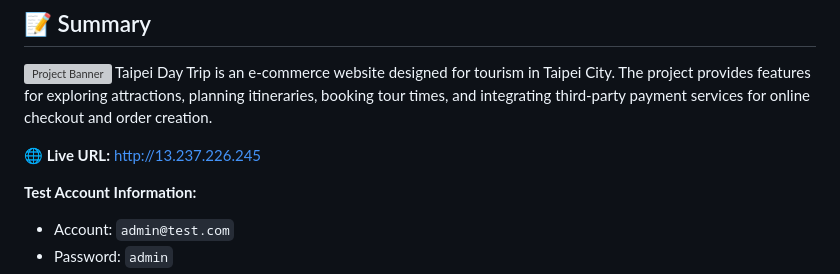
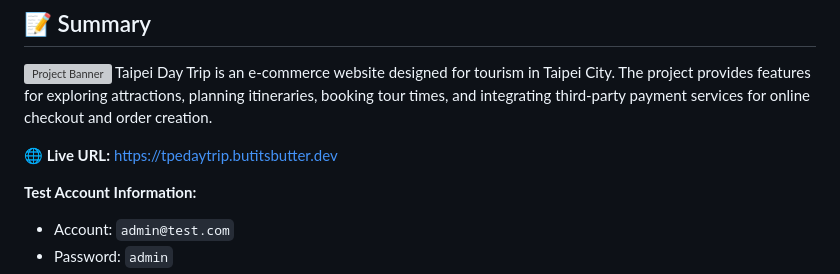
Before and after one commit to eriiic0225/taipei-day-trip, a Markdown page: README.md, the part around one of its changes. Drawn GitHub-style; grey boxes are pictures that could not be loaded.

```diff
--- a/README.md
+++ b/README.md
@@ -12,7 +12,7 @@
 ![Project Banner](/public/banner.png)
 Taipei Day Trip is an e-commerce website designed for tourism in Taipei City. The project provides features for exploring attractions, planning itineraries, booking tour times, and integrating third-party payment services for online checkout and order creation.
 
-**🌐 Live URL:** [http://13.237.226.245](http://13.237.226.245)
+**🌐 Live URL:** [https://tpedaytrip.butitsbutter.dev](https://tpedaytrip.butitsbutter.dev)
 
 **Test Account Information:**
 
```
Also changed, not shown: other parts of README.md (+1 -1 lines), README_zh.md (+2 -2 lines).
